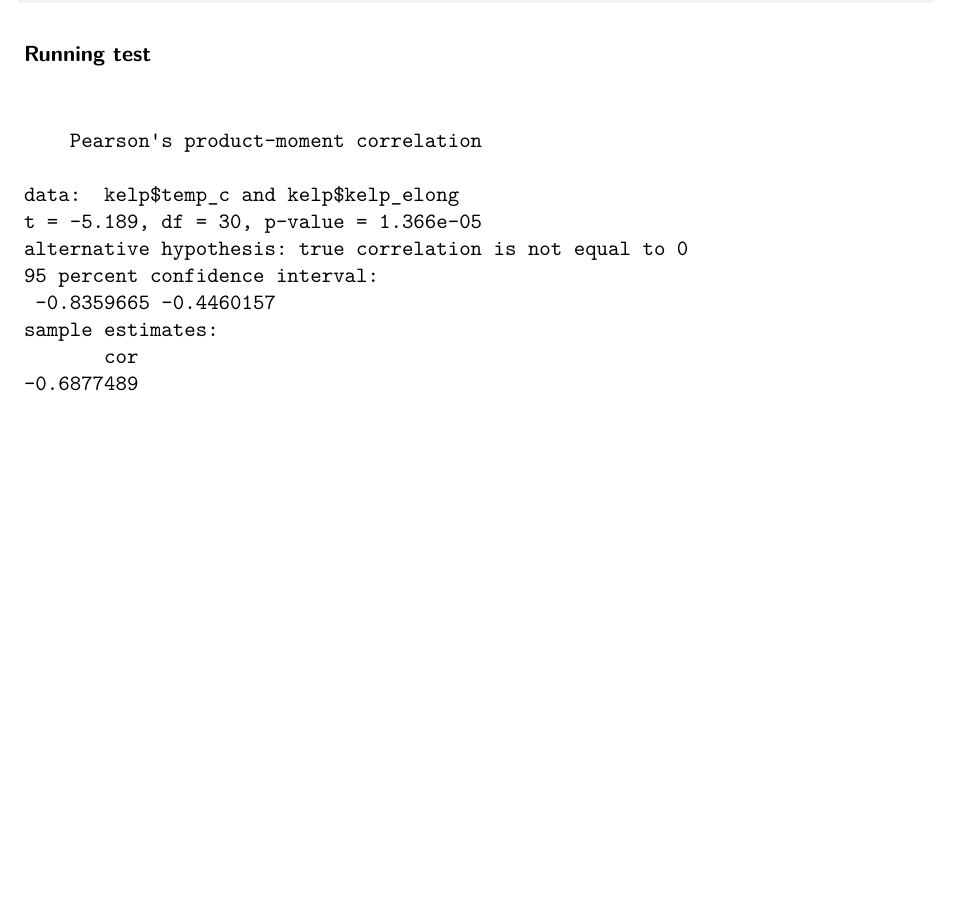
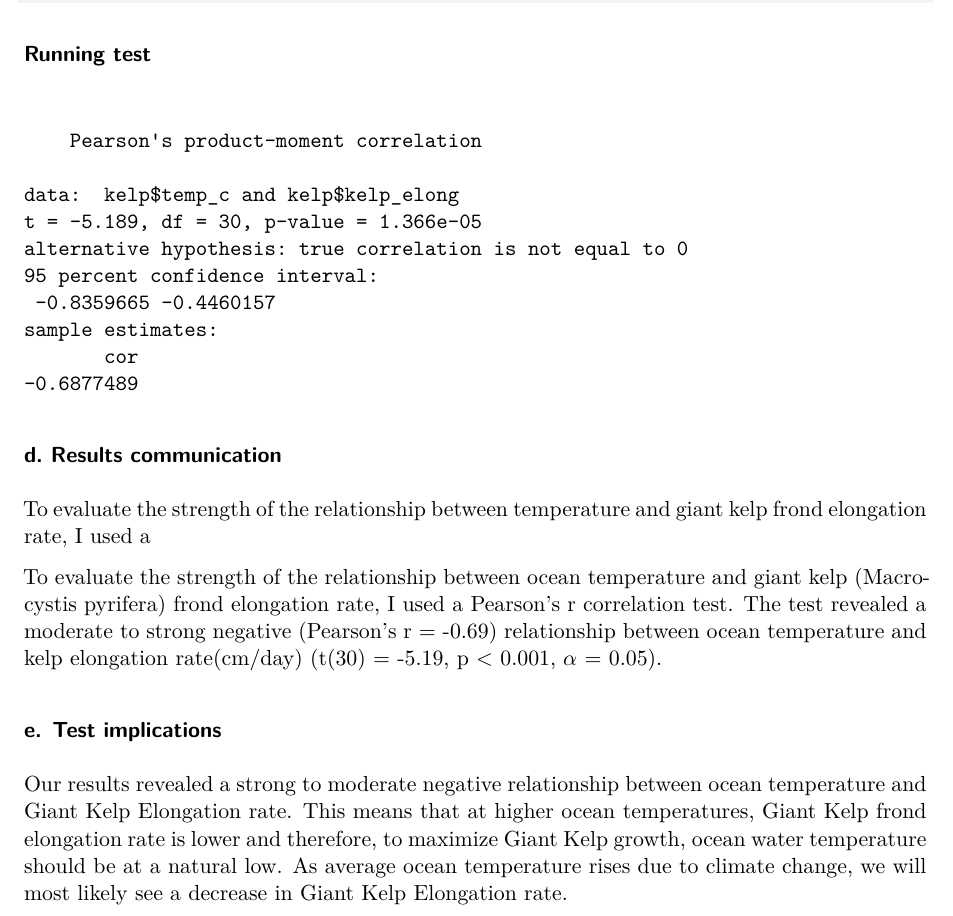
Before and after one commit to Sascharr16/ENVS-193DS_homework-03, a Quarto document (code/ENVS_193DS_homework_03.qmd): part of page 4 of 4, cut so that both start at the same text, the shorter picture padded with empty space. Rendered offline with R 4.5, knitr and Pandoc in place of Quarto, then LaTeX, with nearby package versions.

Commit message:
results and test implications

````diff
--- a/code/ENVS_193DS_homework_03.qmd
+++ b/code/ENVS_193DS_homework_03.qmd
@@ -116,3 +116,13 @@ cor.test(kelp$temp_c, kelp$kelp_elong,
     method = "pearson")
 
 ```
+
+### d. Results communication
+
+To evaluate the strength of the relationship between temperature and giant kelp frond elongation rate, I used a
+
+To evaluate the strength of the relationship between ocean temperature and giant kelp (Macrocystis pyrifera) frond elongation rate, I used a Pearson’s r correlation test. The test revealed a moderate to strong negative (Pearson’s r = -0.69) relationship between ocean temperature and kelp elongation rate(cm/day) (t(30) = -5.19, p < 0.001,  $\alpha$ = 0.05).
+
+### e. Test implications
+
+Our results revealed a strong to moderate negative relationship between ocean temperature and Giant Kelp Elongation rate. This means that at higher ocean temperatures, Giant Kelp frond elongation rate is lower and therefore, to maximize Giant Kelp growth, ocean water temperature should be at a natural low. As average ocean temperature rises due to climate change, we will most likely see a decrease in Giant Kelp Elongation rate.
````
